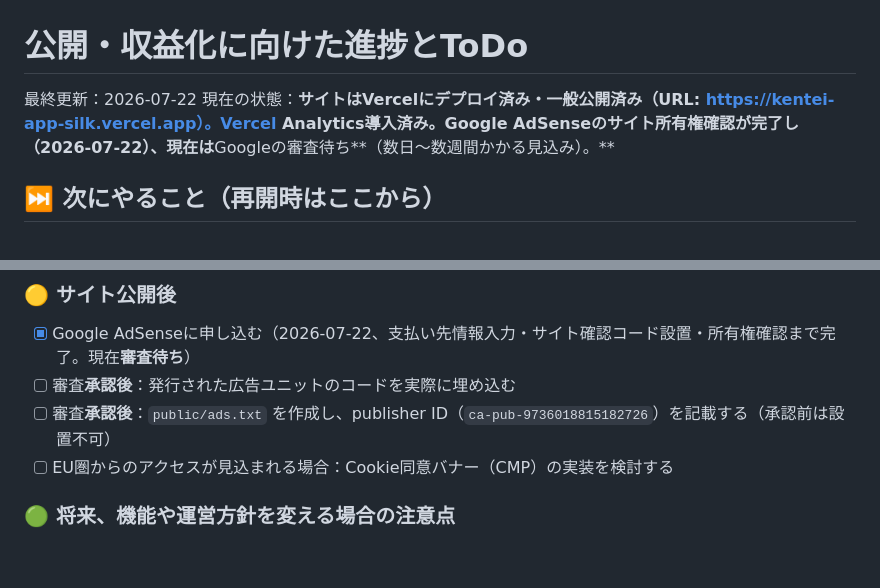
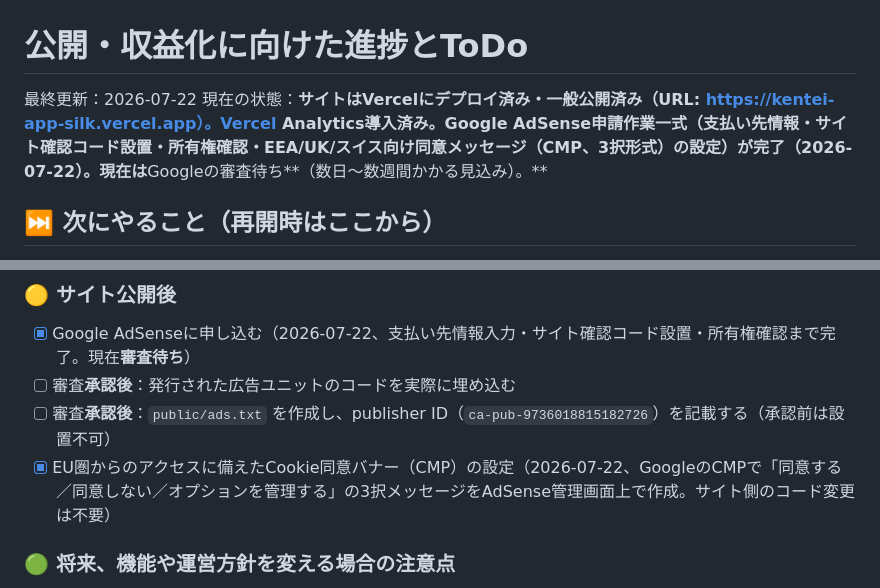
Before and after one commit to romatt721/kentei-app, a Markdown page: LAUNCH_CHECKLIST.md, 2 parts joined by grey strips. Rendered like a GitHub page; blank space fills up the shorter version.

Commit message:
Update LAUNCH_CHECKLIST: record AdSense CMP consent message setup

```diff
--- a/LAUNCH_CHECKLIST.md
+++ b/LAUNCH_CHECKLIST.md
@@ -1,7 +1,7 @@
 # 公開・収益化に向けた進捗とToDo
 
 最終更新：2026-07-22
-現在の状態：**サイトはVercelにデプロイ済み・一般公開済み（URL: https://kentei-app-silk.vercel.app）。Vercel Analytics導入済み。Google AdSenseのサイト所有権確認が完了し（2026-07-22）、現在は**Googleの審査待ち**（数日〜数週間かかる見込み）。**
+現在の状態：**サイトはVercelにデプロイ済み・一般公開済み（URL: https://kentei-app-silk.vercel.app）。Vercel Analytics導入済み。Google AdSense申請作業一式（支払い先情報・サイト確認コード設置・所有権確認・EEA/UK/スイス向け同意メッセージ（CMP、3択形式）の設定）が完了（2026-07-22）。現在は**Googleの審査待ち**（数日〜数週間かかる見込み）。**
 
 ## ⏭️ 次にやること（再開時はここから）
 
@@ -94,7 +94,7 @@
 - [x] Google AdSenseに申し込む（2026-07-22、支払い先情報入力・サイト確認コード設置・所有権確認まで完了。現在**審査待ち**）
 - [ ] 審査**承認後**：発行された広告ユニットのコードを実際に埋め込む
 - [ ] 審査**承認後**：`public/ads.txt` を作成し、publisher ID（`ca-pub-9736018815182726`）を記載する（承認前は設置不可）
-- [ ] EU圏からのアクセスが見込まれる場合：Cookie同意バナー（CMP）の実装を検討する
+- [x] EU圏からのアクセスに備えたCookie同意バナー（CMP）の設定（2026-07-22、GoogleのCMPで「同意する／同意しない／オプションを管理する」の3択メッセージをAdSense管理画面上で作成。サイト側のコード変更は不要）
 
 ### 🟢 将来、機能や運営方針を変える場合の注意点
 - [ ] 有料プラン・物販・直接決済を始める場合 → 特定商取引法に基づく表記ページが別途必要になる
```
